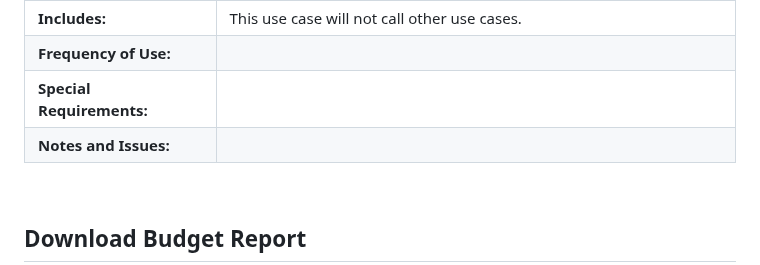
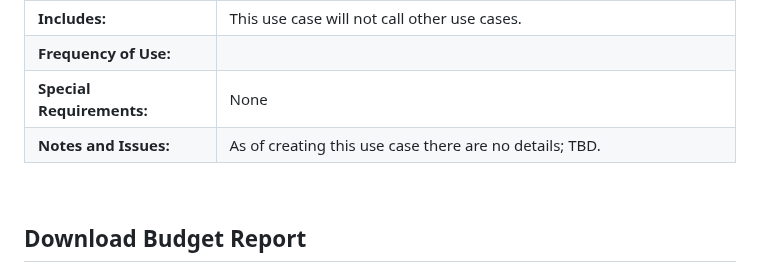
Before and after one commit to markkraus/Travel-Budget-Pro, a Markdown page: README.md, the part around one of its changes. GitHub-like rendering.

```diff
--- a/README.md
+++ b/README.md
@@ -195,8 +195,8 @@ The Travel Expense Tracker will be constructed using modern web development tech
 | **Exceptions:**        | |
 | **Includes:** | This use case will not call other use cases. |
 | **Frequency of Use:** | |
-| **Special Requirements:** | |
-| **Notes and Issues:** | |
+| **Special Requirements:** | None |
+| **Notes and Issues:** | As of creating this use case there are no details; TBD. |
 
 <br>
 
```
Also changed, not shown: other parts of README.md (+7 -7 lines).
